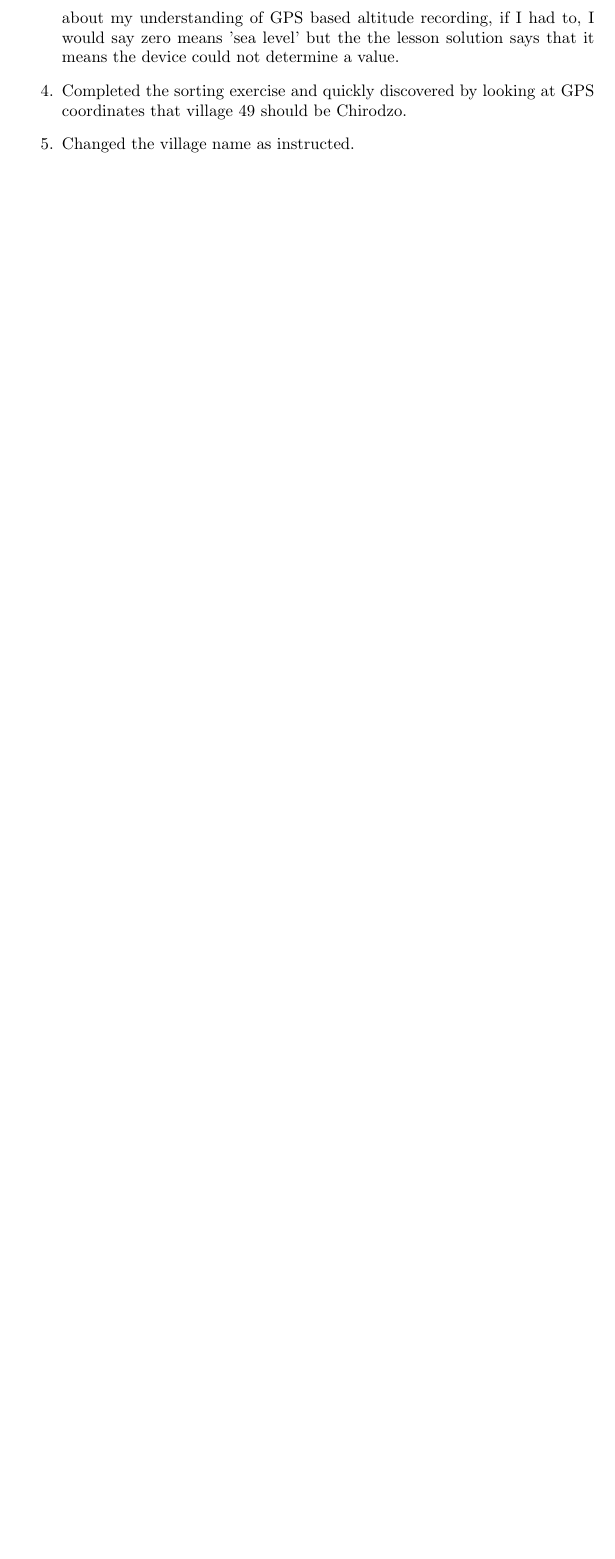
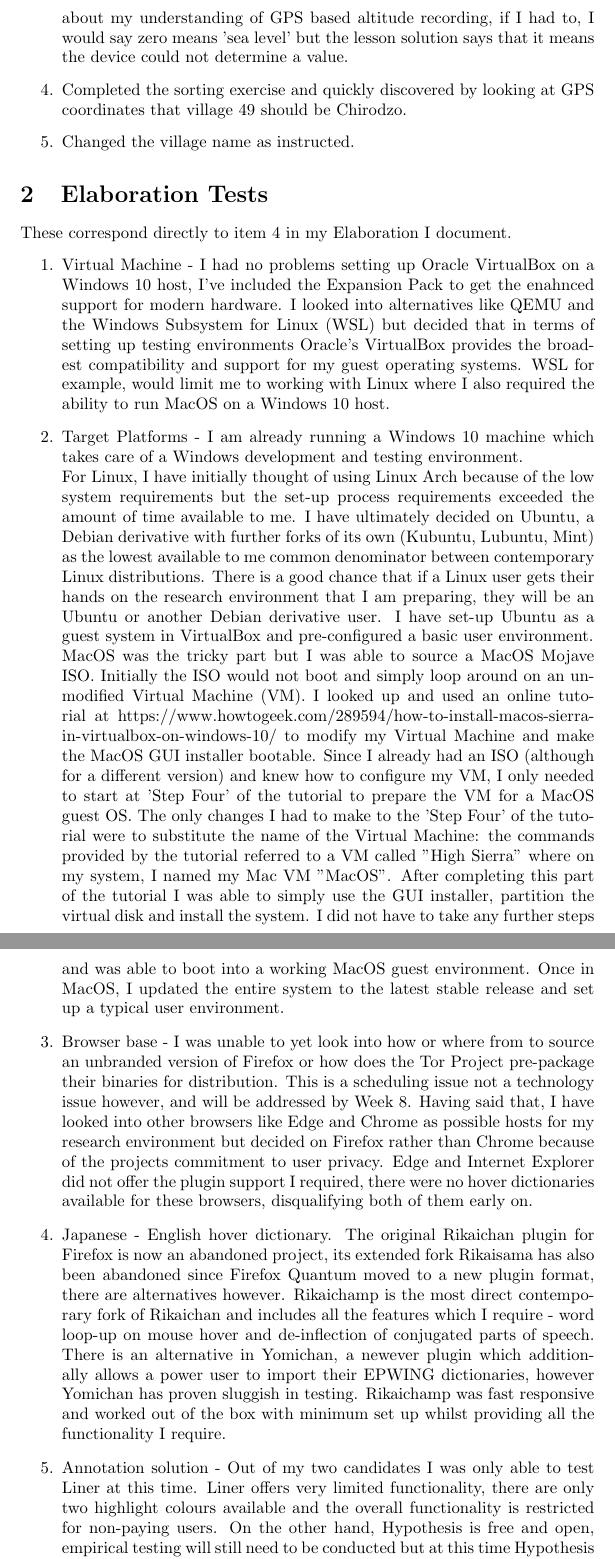
Before and after one commit to MQ-FOAR705/wojcik-bart-assignments, a LaTeX document (05-09-2019-Bart-Wojcik-Learing-Journal-Week-5.tex): part of page 3 of 3 before the commit and two parts of pages 3 and 4 of 4 after it, the two joined at a grey line, cut so that both start at the same text, the shorter picture padded with empty space. Compiled offline with pdfLaTeX.

Commit message:
Migrated testing journal to LaTeX.

```diff
--- a/05-09-2019-Bart-Wojcik-Learing-Journal-Week-5.tex
+++ b/05-09-2019-Bart-Wojcik-Learing-Journal-Week-5.tex
@@ -46,6 +46,18 @@
     \item Scoped the \verb|include\exclude| feature.
-    \item Sorting does nothing in my software, the command is simple and I have not made a mistake. I had to refresh the page for it to work again. Annoying, what a colossal waste of my time doing this is. To answer the questions of whether there is anything wrong, the lesson makes a tall assumption about my understanding of GPS based altitude recording, if I had to, I would say zero means 'sea level' but the the lesson solution says that it means the device could not determine a value.
+    \item Sorting does nothing in my software, the command is simple and I have not made a mistake. I had to refresh the page for it to work again. Annoying, what a colossal waste of my time doing this is. To answer the questions of whether there is anything wrong, the lesson makes a tall assumption about my understanding of GPS based altitude recording, if I had to, I would say zero means 'sea level' but the lesson solution says that it means the device could not determine a value.
     \item Completed the sorting exercise and quickly discovered by looking at GPS coordinates that village 49 should be Chirodzo.
     \item Changed the village name as instructed.
 \end{enumerate}
+
+\section{Elaboration Tests}
+These correspond directly to item 4 in my Elaboration I document.
+\begin{enumerate}
+    \item Virtual Machine - I had no problems setting up Oracle VirtualBox on a Windows 10 host, I've included the Expansion Pack to get the enahnced support for modern hardware. I looked into alternatives like QEMU and the Windows Subsystem for Linux (WSL) but decided that in terms of setting up testing environments Oracle's VirtualBox provides the broadest compatibility and support for my guest operating systems. WSL for example, would limit me to working with Linux where I also required the ability to run MacOS on a Windows 10 host.
+    \item Target Platforms - I am already running a Windows 10 machine which takes care of a Windows development and testing environment. \newline For Linux, I have initially thought of using Linux Arch because of the low system requirements but the set-up process requirements exceeded the amount of time available to me. I have ultimately decided on Ubuntu, a Debian derivative with further forks of its own (Kubuntu, Lubuntu, Mint) as the lowest available to me common denominator between contemporary Linux distributions. There is a good chance that if a Linux user gets their hands on the research environment that I am preparing, they will be an Ubuntu or another Debian derivative user. I have set-up Ubuntu as a guest system in VirtualBox and pre-configured a basic user environment. \newline MacOS was the tricky part but I was able to source a MacOS Mojave ISO. Initially the ISO would not boot and simply loop around on an unmodified Virtual Machine (VM). I looked up and used an online tutorial at https://www.howtogeek.com/289594/how-to-install-macos-sierra-in-virtualbox-on-windows-10/ to modify my Virtual Machine and make the MacOS GUI installer bootable. Since I already had an ISO (although for a different version) and knew how to configure my VM, I only needed to start at 'Step Four' of the tutorial to prepare the VM for a MacOS guest OS. The only changes I had to make to the 'Step Four' of the tutorial were to substitute the name of the Virtual Machine: the commands provided by the tutorial referred to a VM called "High Sierra" where on my system, I named my Mac VM "MacOS". After completing this part of the tutorial I was able to simply use the GUI installer, partition the virtual disk and install the system. I did not have to take any further steps and was able to boot into a working MacOS guest environment. Once in MacOS, I updated the entire system to the latest stable release and set up a typical user environment.
+    \item Browser base - I was unable to yet look into how or where from to source an unbranded version of Firefox or how does the Tor Project pre-package their binaries for distribution. This is a scheduling issue not a technology issue however, and will be addressed by Week 8. Having said that, I have looked into other browsers like Edge and Chrome as possible hosts for my research environment but decided on Firefox rather than Chrome because of the projects commitment to user privacy. Edge and Internet Explorer did not offer the plugin support I required, there were no hover dictionaries available for these browsers, disqualifying both of them early on.
+    \item Japanese - English hover dictionary. The original Rikaichan plugin for Firefox is now an abandoned project, its extended fork Rikaisama has also been abandoned since Firefox Quantum moved to a new plugin format, there are alternatives however. Rikaichamp is the most direct contemporary fork of Rikaichan and includes all the features which I require - word loop-up on mouse hover and de-inflection of conjugated parts of speech. There is an alternative in Yomichan, a newever plugin which additionally allows a power user to import their EPWING dictionaries, however Yomichan has proven sluggish in testing. Rikaichamp was fast responsive and worked out of the box with minimum set up whilst providing all the functionality I require.
+    \item Annotation solution - Out of my two candidates I was only able to test Liner at this time. Liner offers very limited functionality, there are only two highlight colours available and the overall functionality is restricted for non-paying users. On the other hand, Hypothesis is free and open, empirical testing will still need to be conducted but at this time Hypothesis looks to be a good choice.
+    \item Packaging and deployment. In Elaboration I, I intended to look at the Mozilla Institutional Deployment tool as a pre-configuration, packaging and deployment solution but reviewing the documentation even at a glance reveals a pre-occupation with MSI packages which are in fact specific to Windows. As I require a way of packaging a pre-configured distribution of Firefox for not just Windows but also MacOS and Linux, this disqualifies the Mozilla Institutional Deployment tool as a solution.
+    \item Conclusion - Further testing and technology research still required.
+\end{enumerate}
 \end{document}
```
Also changed, not shown: 05-09-2019-Bart-Wojcik-Learing-Journal-Week-5.tex (8 more changed lines).
